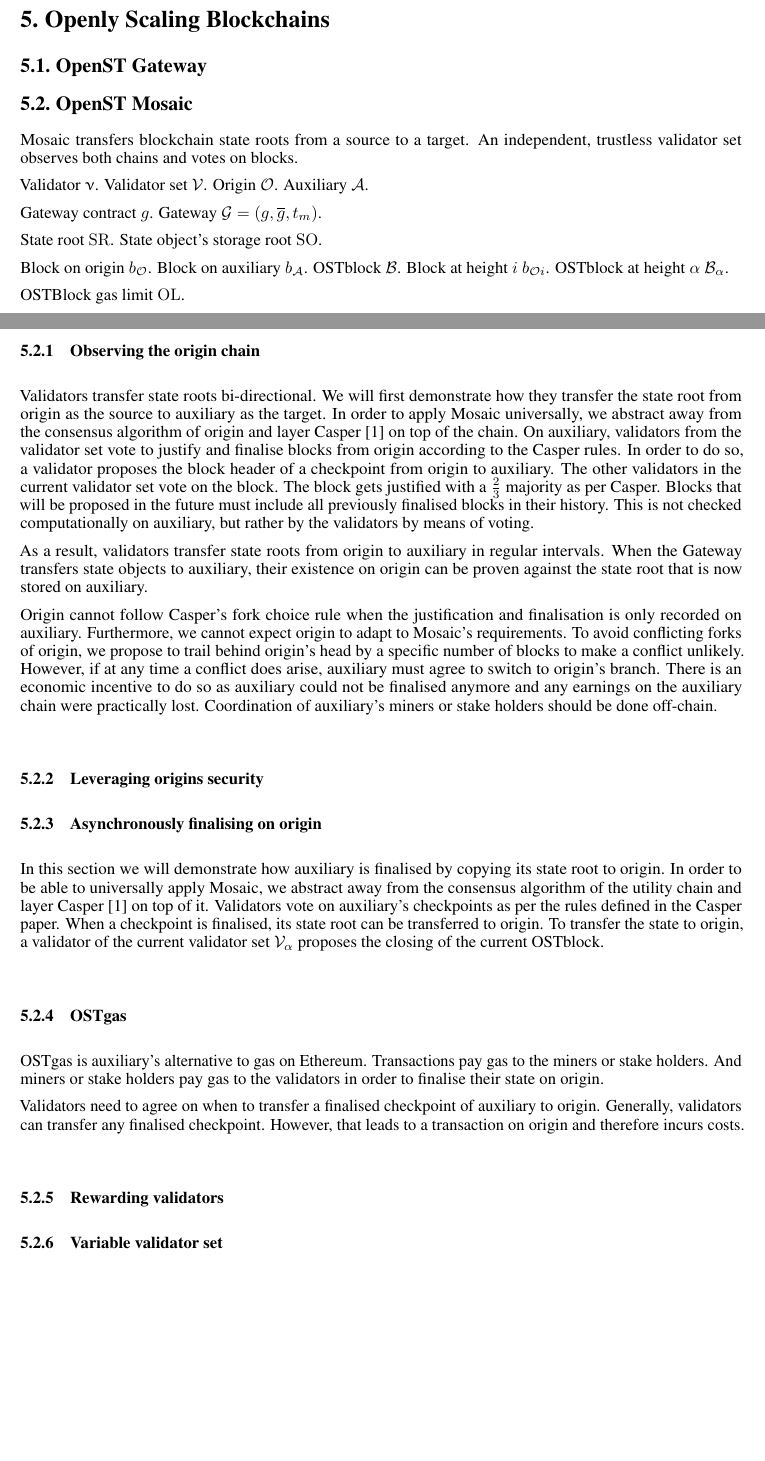
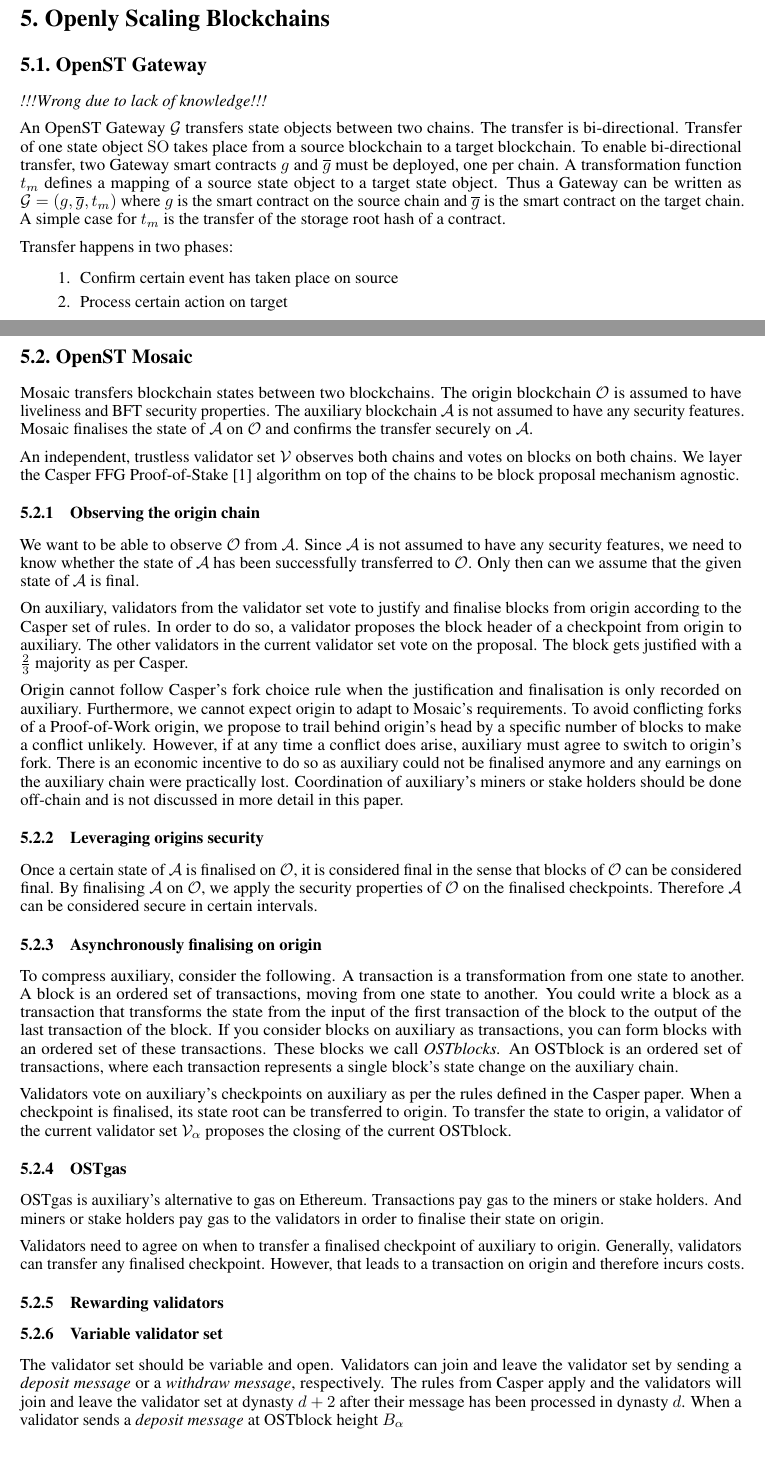
Before and after one commit to benjaminbollen/docs, a LaTeX paper (openst/openst.tex): two parts of pages 1 and 2 of 3, joined at a grey line, cut so that both start at the same text, the shorter picture padded with empty space. Compiled offline with pdfLaTeX.

Commit message:
Mosaic stubs

```diff
--- a/openst/openst.tex
+++ b/openst/openst.tex
@@ -4,6 +4,10 @@
 \usepackage{amsmath}
 \usepackage{upgreek}
 
+\newcommand{\A}{\mathcal{A}}
+\newcommand{\OC}{\mathcal{O}}
+\newcommand{\V}{\mathcal{V}}
+\newcommand{\G}{\mathcal{G}}
 % State root
 \newcommand{\SR}{\operatorname{SR}}
 % Storage root
@@ -57,78 +61,106 @@
 \subsection{OpenST Gateway}
 \label{subsec:gateway}
 
-%% TODO: Assumption that state root is known to the respective other chain.
-%% TODO: Solved with Mosaic.
+\emph{!!!Wrong due to lack of knowledge!!!}
+
+%% TODO: Assumption that state root is known to the respective other chain. Solved with Mosaic.
+
+An OpenST Gateway $\G$ transfers state objects between two chains.
+The transfer is bi-directional.
+Transfer of one state object $\SO$ takes place from a source blockchain to a target blockchain.
+To enable bi-directional transfer, two Gateway smart contracts $g$ and $\overline{g}$ must be deployed, one per chain.
+A transformation function $t_m$ defines a mapping of a source state object to a target state object.
+Thus a Gateway can be written as $\G = (g, \overline{g}, t_m)$ where $g$ is the smart contract on the source chain and $\overline{g}$ is the smart contract on the target chain.
+A simple case for $t_m$ is the transfer of the storage root hash of a contract.
+
+%% TODO: due to lack of understanding this is incorrect
+Transfer happens in two phases:
+\begin{enumerate}
+	\item Confirm certain event has taken place on source
+	\item Process certain action on target
+\end{enumerate}
+
 
 \subsection{OpenST Mosaic}
+\label{subsec:mosaic}
 
-Mosaic transfers blockchain state roots from a source to a target.
-An independent, trustless validator set observes both chains and votes on blocks.
+Mosaic transfers blockchain states between two blockchains.
+The origin blockchain $\OC$ is assumed to have liveliness and BFT security properties.
+The auxiliary blockchain $\A$ is not assumed to have any security features.
+Mosaic finalises the state of $\A$ on $\OC$ and confirms the transfer securely on $\A$.
+
+An independent, trustless validator set $\V$ observes both chains and votes on blocks on both chains.
+We layer the Casper FFG Proof-of-Stake \cite{casperffg} algorithm on top of the chains to be block proposal mechanism agnostic.
 
 %Consider an origin blockchain $O$ which is assumed to have liveliness and BFT security properties.  The origin blockchain produces blocks $e_i$ at height $i$.
 %
 %\paragraph{Lemma 1 - branch referencing} Without loss of generality a transaction can always
 
 %% TODO: Introduce terms
-Validator $\upnu$.
-Validator set $\mathcal{V}$.
-Origin $\mathcal{O}$.
-Auxiliary $\mathcal{A}$.
-
-Gateway contract $g$.
-Gateway $\mathcal{G} = (g, \overline{g}, t_m)$.
-
-State root $\SR$.
-State object's storage root $\SO$.
-
-Block on origin $b_\mathcal{O}$.
-Block on auxiliary $b_\mathcal{A}$.
-OSTblock $\mathcal{B}$.
-Block at height $i$ $b_{\mathcal{O}i}$.
-OSTblock at height $\alpha$ $\mathcal{B}_\alpha$.
-
-OSTBlock gas limit $\OL$.
+%Validator $\upnu$.
+%Validator set $\mathcal{V}$.
+%Origin $\mathcal{O}$.
+%Auxiliary $\mathcal{A}$.
+%
+%Gateway contract $g$.
+%Gateway $\mathcal{G} = (g, \overline{g}, t_m)$.
+%
+%State root $\SR$.
+%State object's storage root $\SO$.
+%
+%Block on origin $b_\mathcal{O}$.
+%Block on auxiliary $b_\mathcal{A}$.
+%OSTblock $\mathcal{B}$.
+%Block at height $i$ $b_{\mathcal{O}i}$.
+%OSTblock at height $\alpha$ $\mathcal{B}_\alpha$.
+%
+%OSTBlock gas limit $\OL$.
 
 \subsubsection{Observing the origin chain}
 
-Validators transfer state roots bi-directional.
-We will first demonstrate how they transfer the state root from origin as the source to auxiliary as the target.
-In order to apply Mosaic universally,
-we abstract away from the consensus algorithm of origin and layer Casper \cite{casperffg} on top of the chain.
+We want to be able to observe $\OC$ from $\A$.
+Since $\A$ is not assumed to have any security features,
+we need to know whether the state of $\A$ has been successfully transferred to $\OC$.
+Only then can we assume that the given state of $\A$ is final.
+
 On auxiliary,
-validators from the validator set vote to justify and finalise blocks from origin according to the Casper rules.
+validators from the validator set vote to justify and finalise blocks from origin according to the Casper set of rules.
 In order to do so, a validator proposes the block header of a checkpoint from origin to auxiliary.
-The other validators in the current validator set vote on the block.
+The other validators in the current validator set vote on the proposal.
 The block gets justified with a $\frac{2}{3}$ majority as per Casper.
-Blocks that will be proposed in the future must include all previously finalised blocks in their history.
-This is not checked computationally on auxiliary,
-but rather by the validators by means of voting.
-
-As a result, validators transfer state roots from origin to auxiliary in regular intervals.
-When the Gateway transfers state objects to auxiliary,
-their existence on origin can be proven against the state root that is now stored on auxiliary.
-
-%% TODO: OSTblocks
 
 Origin cannot follow Casper's fork choice rule when the justification and finalisation is only recorded on auxiliary.
 Furthermore, we cannot expect origin to adapt to Mosaic's requirements.
-To avoid conflicting forks of origin,
+To avoid conflicting forks of a Proof-of-Work origin,
 we propose to trail behind origin's head by a specific number of blocks to make a conflict unlikely.
 %% TODO: give an example or make ethereum specific or both?
-However, if at any time a conflict does arise, auxiliary must agree to switch to origin's branch.
+However, if at any time a conflict does arise, auxiliary must agree to switch to origin's fork.
 There is an economic incentive to do so as auxiliary could not be finalised anymore and any earnings on the auxiliary chain were practically lost.
-Coordination of auxiliary's miners or stake holders should be done off-chain.
+Coordination of auxiliary's miners or stake holders should be done off-chain and is not discussed in more detail in this paper.
 
 \subsubsection{Leveraging origins security}
 
+Once a certain state of $\A$ is finalised on $\OC$, it is considered final in the sense that blocks of $\OC$ can be considered final.
+By finalising $\A$ on $\OC$, we apply the security properties of $\OC$ on the finalised checkpoints.
+Therefore $\A$ can be considered secure in certain intervals.
+
 \subsubsection{Asynchronously finalising on origin}
 
-In this section we will demonstrate how auxiliary is finalised by copying its state root to origin.
-In order to be able to universally apply Mosaic,
-we abstract away from the consensus algorithm of the utility chain and layer Casper \cite{casperffg} on top of it.
-Validators vote on auxiliary's checkpoints as per the rules defined in the Casper paper.
+To compress auxiliary, consider the following.
+A transaction is a transformation from one state to another.
+A block is an ordered set of transactions, moving from one state to another.
+You could write a block as a transaction that transforms the state from the input of the first transaction of the block to the output of the last transaction of the block.
+If you consider blocks on auxiliary as transactions, you can form blocks with an ordered set of these transactions.
+These blocks we call \emph{OSTblocks.}
+An OSTblock is an ordered set of transactions, where each transaction represents a single block's state change on the auxiliary chain.
+
+
+
+Validators vote on auxiliary's checkpoints on auxiliary as per the rules defined in the Casper paper.
 When a checkpoint is finalised, its state root can be transferred to origin.
-To transfer the state to origin, a validator of the current validator set $\mathcal{V}_\alpha$ proposes the closing of the current OSTblock.
+To transfer the state to origin, a validator of the current validator set $\V_\alpha$ proposes the closing of the current OSTblock.
+
+%% TODO: OSTblocks
 
 \subsubsection{OSTgas}
 
@@ -143,6 +175,11 @@
 \subsubsection{Rewarding validators}
 
 \subsubsection{Variable validator set}
+
+The validator set should be variable and open.
+Validators can join and leave the validator set by sending a \emph{deposit message} or a \emph{withdraw message}, respectively.
+The rules from Casper apply and the validators will join and leave the validator set at dynasty $d+2$ after their message has been processed in dynasty $d$.
+When a validator sends a \emph{deposit message} at OSTblock height $B_\alpha$
 
 \section{Securing Simple User Experience}
 
```
Also changed, not shown: openst/openst.pdf.
